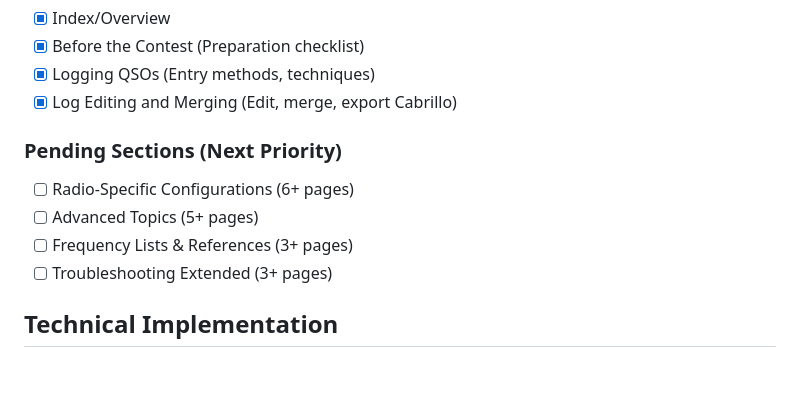
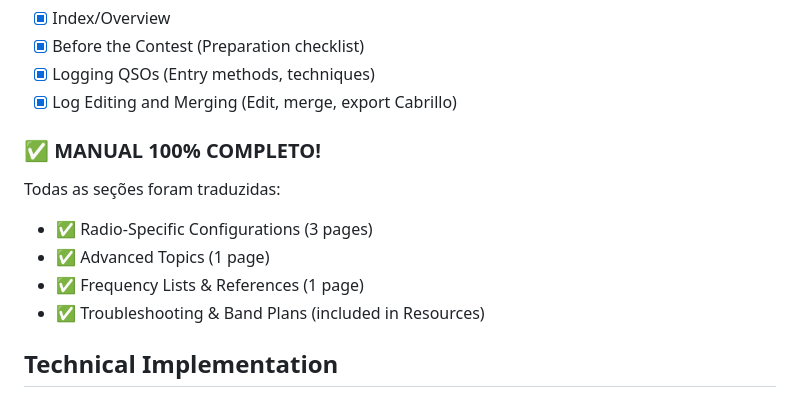
Before and after one commit to vimace2003/N1MM-PTBR, a Markdown page: PROGRESS.md, the part around the change. Drawn GitHub-style; blank space fills up the shorter version.

Commit message:
Update PROGRESS.md: Mark all sections as 100% complete

```diff
--- a/PROGRESS.md
+++ b/PROGRESS.md
@@ -84,12 +84,13 @@
 - [x] Logging QSOs (Entry methods, techniques)
 - [x] Log Editing and Merging (Edit, merge, export Cabrillo)
 
-### Pending Sections (Next Priority)
+### ✅ MANUAL 100% COMPLETO!
 
-- [ ] Radio-Specific Configurations (6+ pages)
-- [ ] Advanced Topics (5+ pages)
-- [ ] Frequency Lists & References (3+ pages)
-- [ ] Troubleshooting Extended (3+ pages)
+Todas as seções foram traduzidas:
+- ✅ Radio-Specific Configurations (3 pages)
+- ✅ Advanced Topics (1 page)
+- ✅ Frequency Lists & References (1 page)
+- ✅ Troubleshooting & Band Plans (included in Resources)
 
 ## Technical Implementation
 
```
